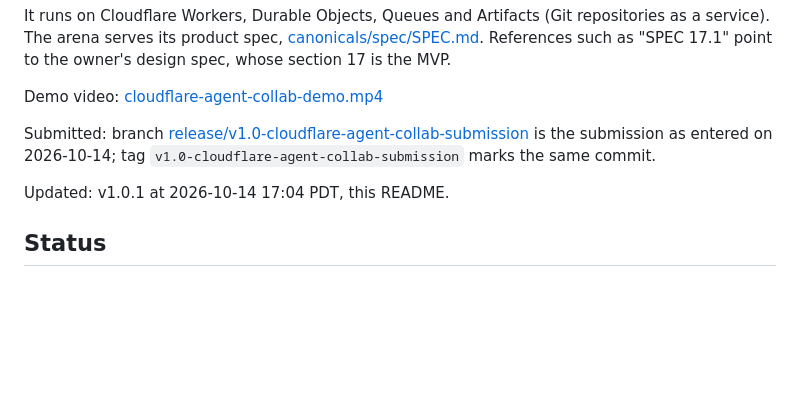
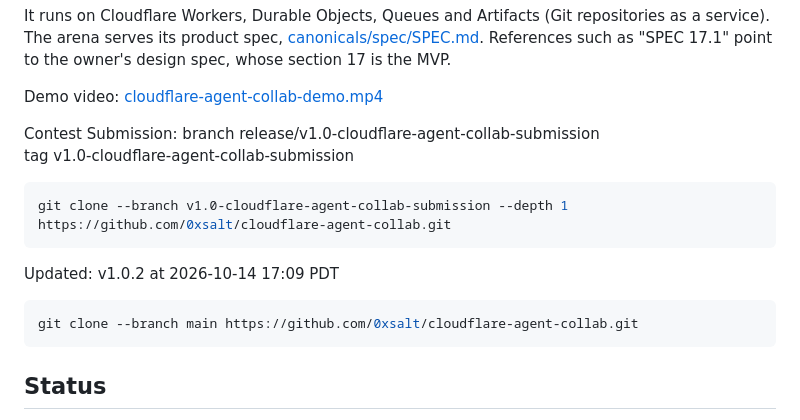
Before and after one commit to 0xsalt/cloudflare-agent-collab, a Markdown page: README.md, the part around the change. GitHub-like rendering; blank space fills up the shorter version.

Commit message:
agent-collab: README contest-submission block with clone commands

````diff
--- a/README.md
+++ b/README.md
@@ -13,9 +13,18 @@ References such as "SPEC 17.1" point to the owner's design spec, whose section 1
 
 Demo video: [cloudflare-agent-collab-demo.mp4](https://github.com/0xsalt/cloudflare-agent-collab/blob/main/cloudflare-agent-collab-demo.mp4)
 
-Submitted: branch [release/v1.0-cloudflare-agent-collab-submission](https://github.com/0xsalt/cloudflare-agent-collab/tree/release/v1.0-cloudflare-agent-collab-submission) is the submission as entered on 2026-10-14; tag `v1.0-cloudflare-agent-collab-submission` marks the same commit.
+Contest Submission: branch release/v1.0-cloudflare-agent-collab-submission\
+tag v1.0-cloudflare-agent-collab-submission
 
-Updated: v1.0.1 at 2026-10-14 17:04 PDT, this README.
+```bash
+git clone --branch v1.0-cloudflare-agent-collab-submission --depth 1 https://github.com/0xsalt/cloudflare-agent-collab.git
+```
+
+Updated: v1.0.2 at 2026-10-14 17:09 PDT
+
+```bash
+git clone --branch main https://github.com/0xsalt/cloudflare-agent-collab.git
+```
 
 ## Status
 
````
